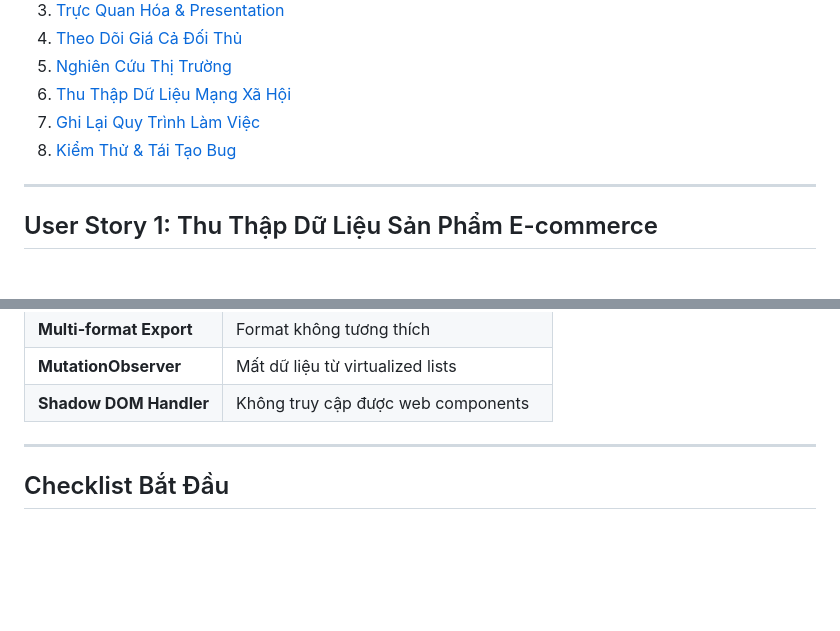
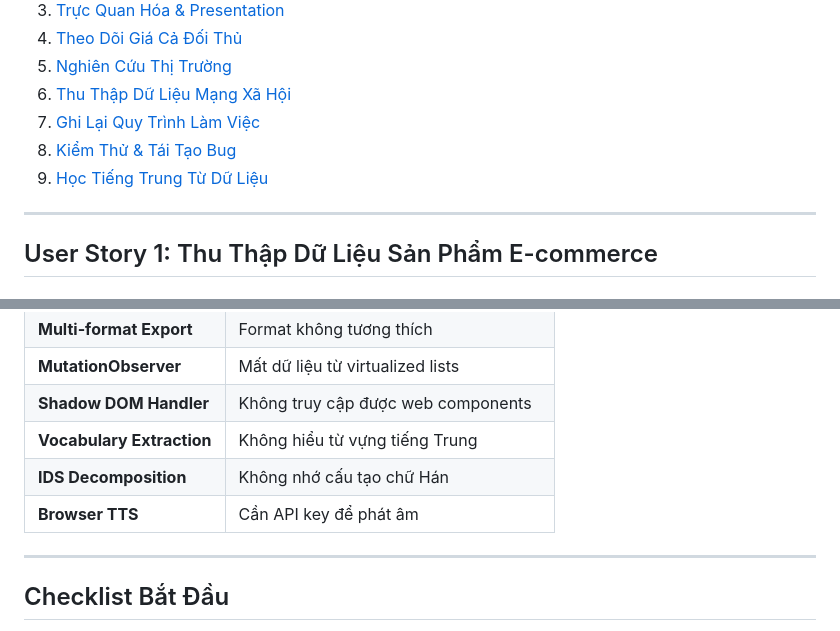
Before and after one commit to David-Hoa2023/web-scraper, a Markdown page: docs/use-cases.md, 2 parts joined by grey strips. GitHub-like rendering; blank space fills up the shorter version.

```diff
--- a/docs/use-cases.md
+++ b/docs/use-cases.md
@@ -14,6 +14,7 @@ Tài liệu này mô tả các câu chuyện người dùng, điểm đau đư
 6. [Thu Thập Dữ Liệu Mạng Xã Hội](#user-story-6-thu-thập-dữ-liệu-mạng-xã-hội)
 7. [Ghi Lại Quy Trình Làm Việc](#user-story-7-ghi-lại-quy-trình-làm-việc)
 8. [Kiểm Thử & Tái Tạo Bug](#user-story-8-kiểm-thử--tái-tạo-bug)
+9. [Học Tiếng Trung Từ Dữ Liệu](#user-story-9-học-tiếng-trung-từ-dữ-liệu-thu-thập)
 
 ---
 
@@ -596,6 +640,9 @@ Click nút **Thêm mới** ở góc phải trên cùng.
 | **Multi-format Export** | Format không tương thích |
 | **MutationObserver** | Mất dữ liệu từ virtualized lists |
 | **Shadow DOM Handler** | Không truy cập được web components |
+| **Vocabulary Extraction** | Không hiểu từ vựng tiếng Trung |
+| **IDS Decomposition** | Không nhớ cấu tạo chữ Hán |
+| **Browser TTS** | Cần API key để phát âm |
 
 ---
 
```
Also changed, not shown: other parts of docs/use-cases.md (+44 -1 lines).
